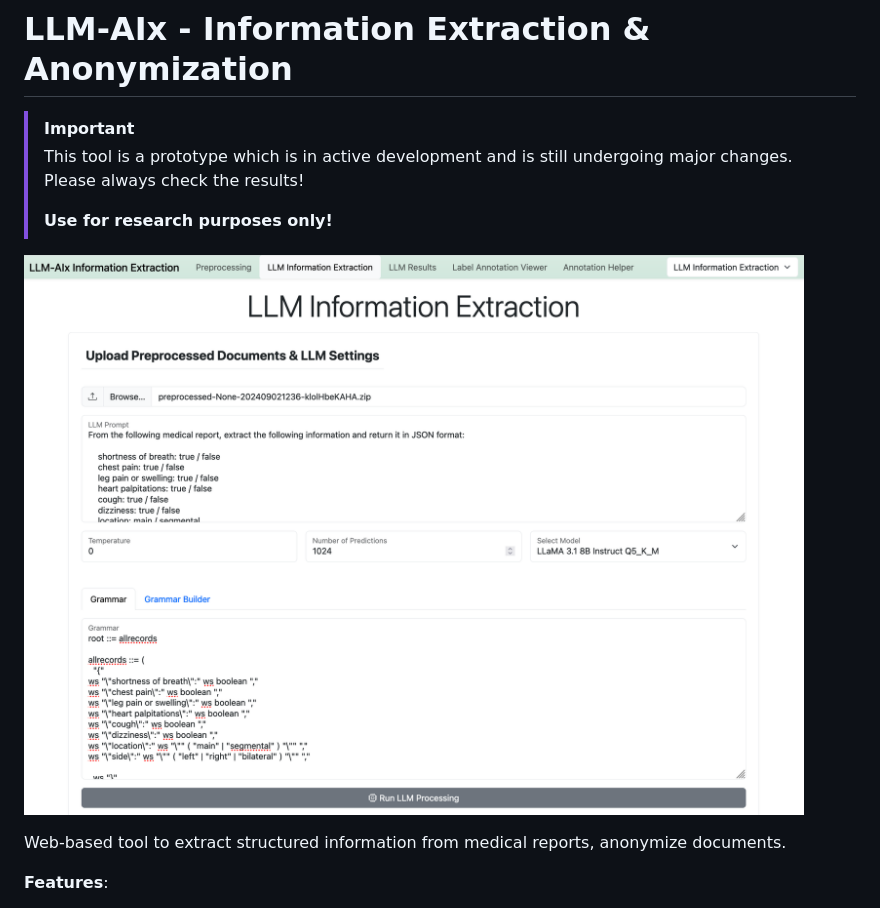
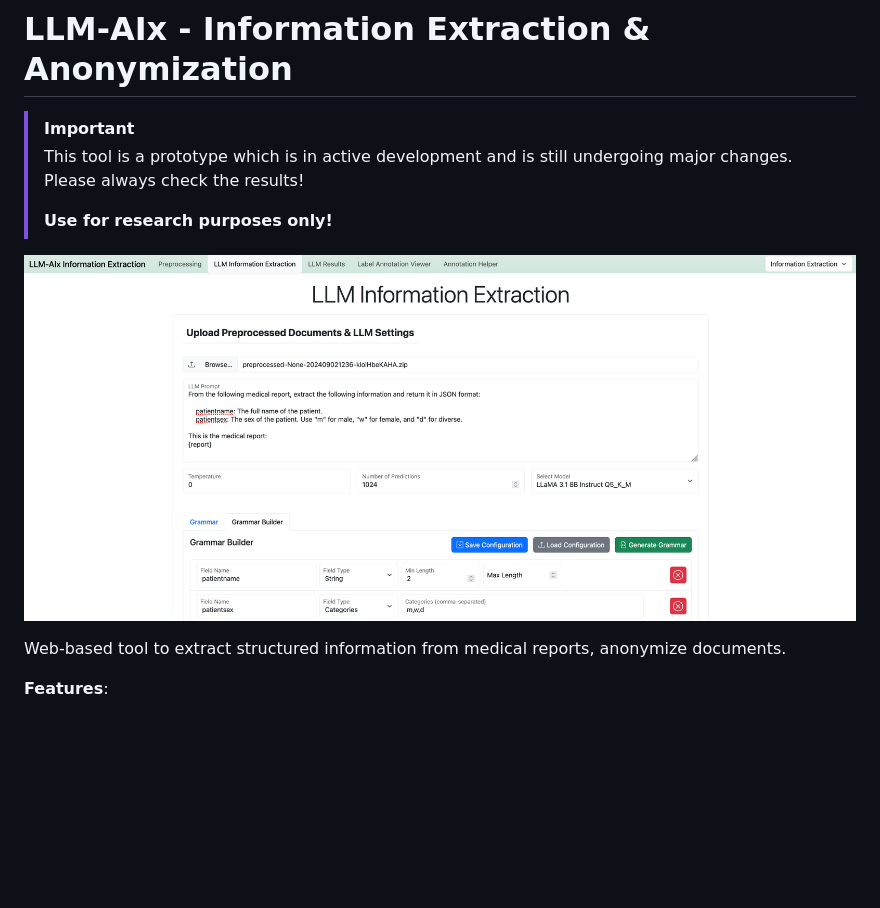
Before and after one commit to KatherLab/LLMAIx, a Markdown page: README.md, the part around the change. Rendered like a GitHub page; pictures changed too: static/ie_front_image.png (added); blank space fills up the shorter version.

Commit message:
Change first image

```diff
--- a/README.md
+++ b/README.md
@@ -7,7 +7,7 @@
 >
 > **Use for research purposes only!**
 
-![Information Extraction](static/image_information_extraction.png)
+![Information Extraction](static/ie_front_image.png)
 
 Web-based tool to extract structured information from medical reports, anonymize documents.
 
```
Also changed, not shown: static/image.png (deleted).
